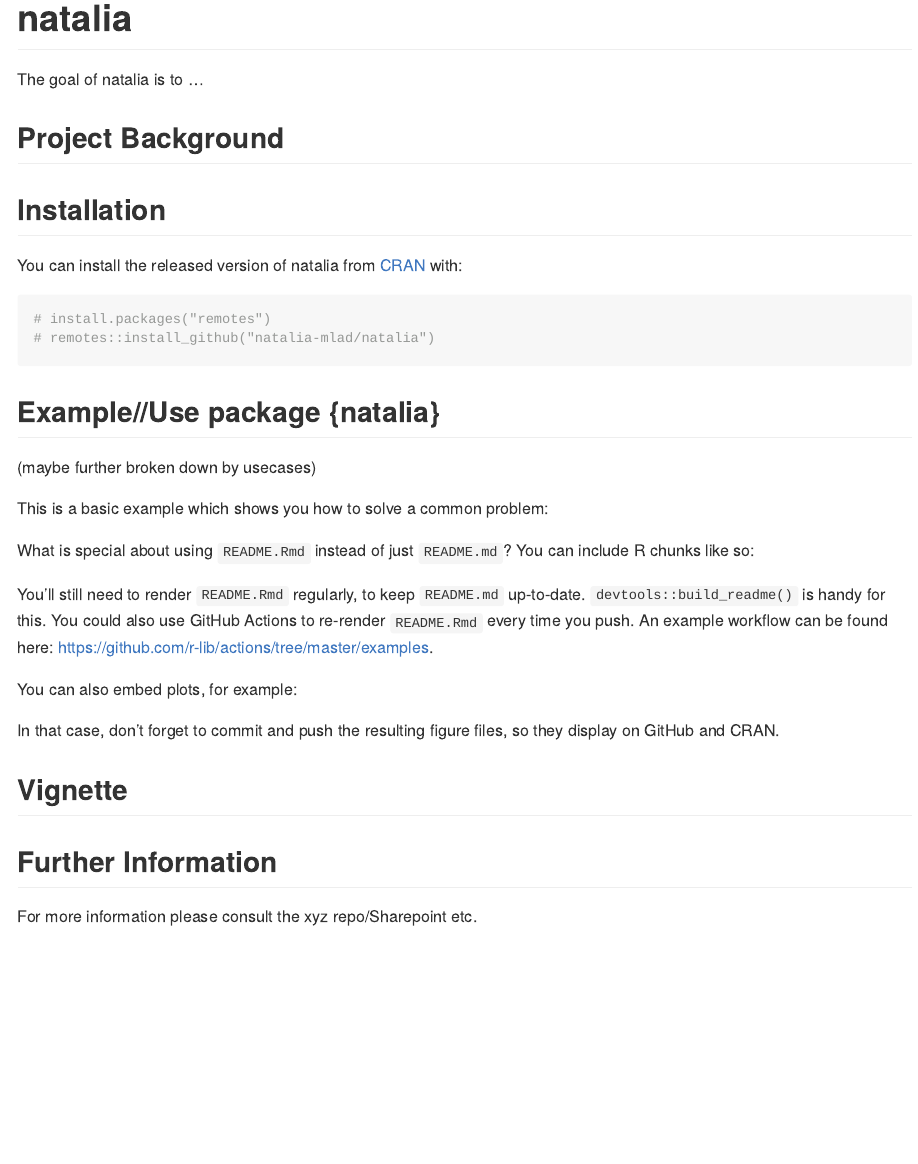
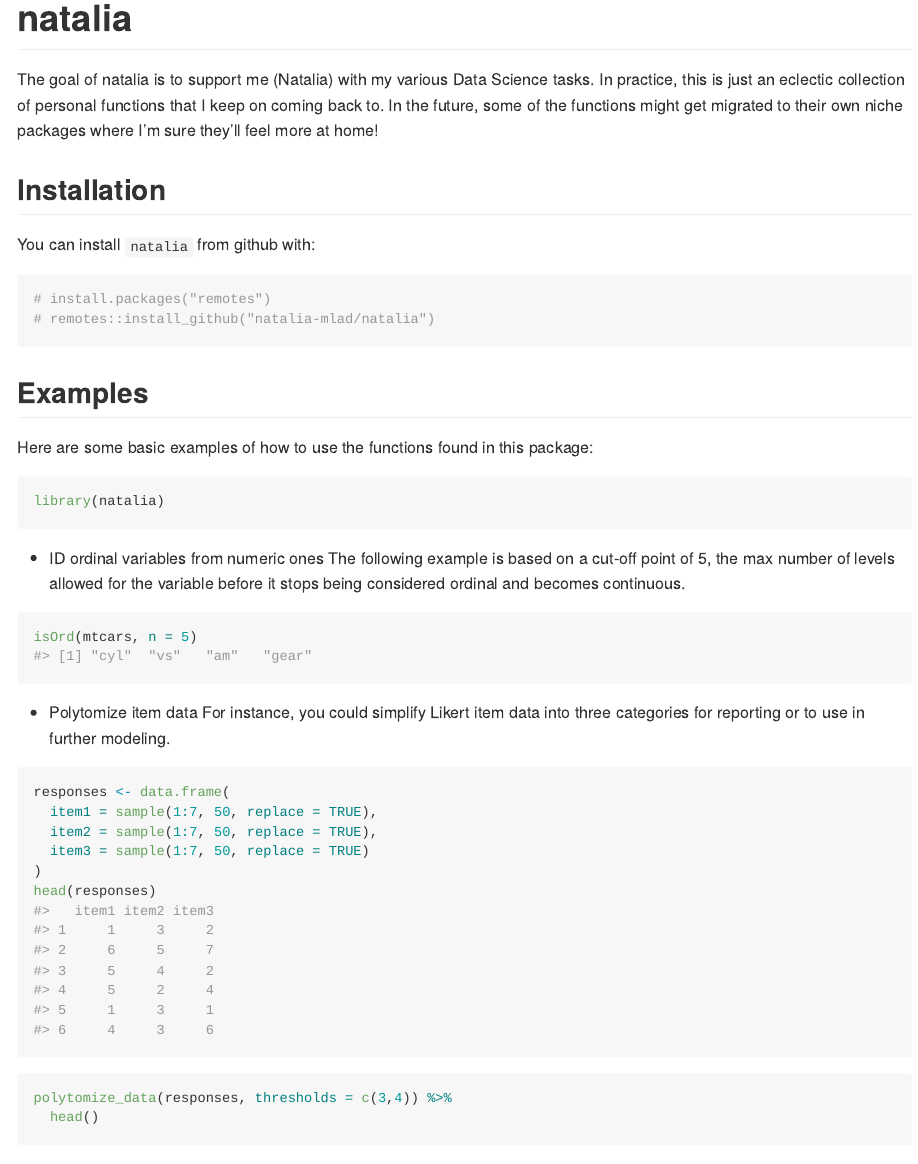
Before and after one commit to natalia-mlad/natalia, an R Markdown document (README.Rmd): the page in a window 1100 px wide, from its top. Rendered offline with R 4.5, knitr and Pandoc, with nearby package versions; code that draws random numbers runs with fixed seeds of ours; some code elsewhere in the file could not run offline; common packages that the code uses without loading them are loaded.

Commit message:
Wrote some examples for the README

````diff
--- a/README.Rmd
+++ b/README.Rmd
@@ -1,7 +1,6 @@
 ---
 output:
   github_document: default
-  html_notebook: default
 ---
 
 <!-- README.md is generated from README.Rmd. Please edit that file -->
@@ -21,50 +20,56 @@ knitr::opts_chunk$set(
 
 <!-- badges: end -->
 
-The goal of natalia is to ...
+The goal of natalia is to support me (Natalia) with my various Data Science tasks.
+In practice, this is just an eclectic collection of personal functions that I keep on coming back to.
+In the future, some of the functions might get migrated to their own niche packages where I'm sure they'll feel more at home!
 
 <!--# TODO: add a hex sticker to left of this intro {hexSticker} -->
 
-## Project Background
-
 ## Installation
 
-You can install the released version of natalia from [CRAN](https://CRAN.R-project.org) with:
+You can install `natalia` from github with:
 
 ``` r
 # install.packages("remotes")
 # remotes::install_github("natalia-mlad/natalia")
 ```
 
-## Example//Use package {natalia}
+## Examples
 
-(maybe further broken down by usecases)
+<!-- (maybe further broken down by usecases) -->
 
-This is a basic example which shows you how to solve a common problem:
+Here are some basic examples of how to use the functions found in this package:
 
-```{r example, eval=FALSE, include=FALSE}
+```{r example}
 library(natalia)
-## basic example code
 ```
 
-What is special about using `README.Rmd` instead of just `README.md`? You can include R chunks like so:
+- ID ordinal variables from numeric ones
+The following example is based on a cut-off point of 5, the max number of levels allowed for the variable before it stops being considered ordinal and becomes continuous.
 
-```{r cars, eval=FALSE, include=FALSE}
-summary(cars)
+```{r}
+isOrd(mtcars, n = 5)
 ```
 
-You'll still need to render `README.Rmd` regularly, to keep `README.md` up-to-date. `devtools::build_readme()` is handy for this. You could also use GitHub Actions to re-render `README.Rmd` every time you push. An example workflow can be found here: <https://github.com/r-lib/actions/tree/master/examples>.
+- Polytomize item data
+For instance, you could simplify Likert item data into three categories for reporting or to use in further modeling.
 
-You can also embed plots, for example:
-
-```{r pressure, eval=FALSE, include=FALSE}
-plot(pressure)
+```{r}
+responses <- data.frame(
+  item1 = sample(1:7, 50, replace = TRUE),
+  item2 = sample(1:7, 50, replace = TRUE),
+  item3 = sample(1:7, 50, replace = TRUE)
+)
+head(responses)
 ```
 
-In that case, don't forget to commit and push the resulting figure files, so they display on GitHub and CRAN.
 
-## Vignette
+```{r}
+polytomize_data(responses, thresholds = c(3,4)) %>%
+  head()
+```
 
-## Further Information
+- Scrape duckduckgo search results
+This is useful for comparing top results and their sentiment across search enginges.
 
-For more information please consult the xyz repo/Sharepoint etc.
````
Also changed, not shown: R/ds-tidy.R (+1 -1 lines), README.nb.html (deleted), README.Rmd (6 more changed lines).
